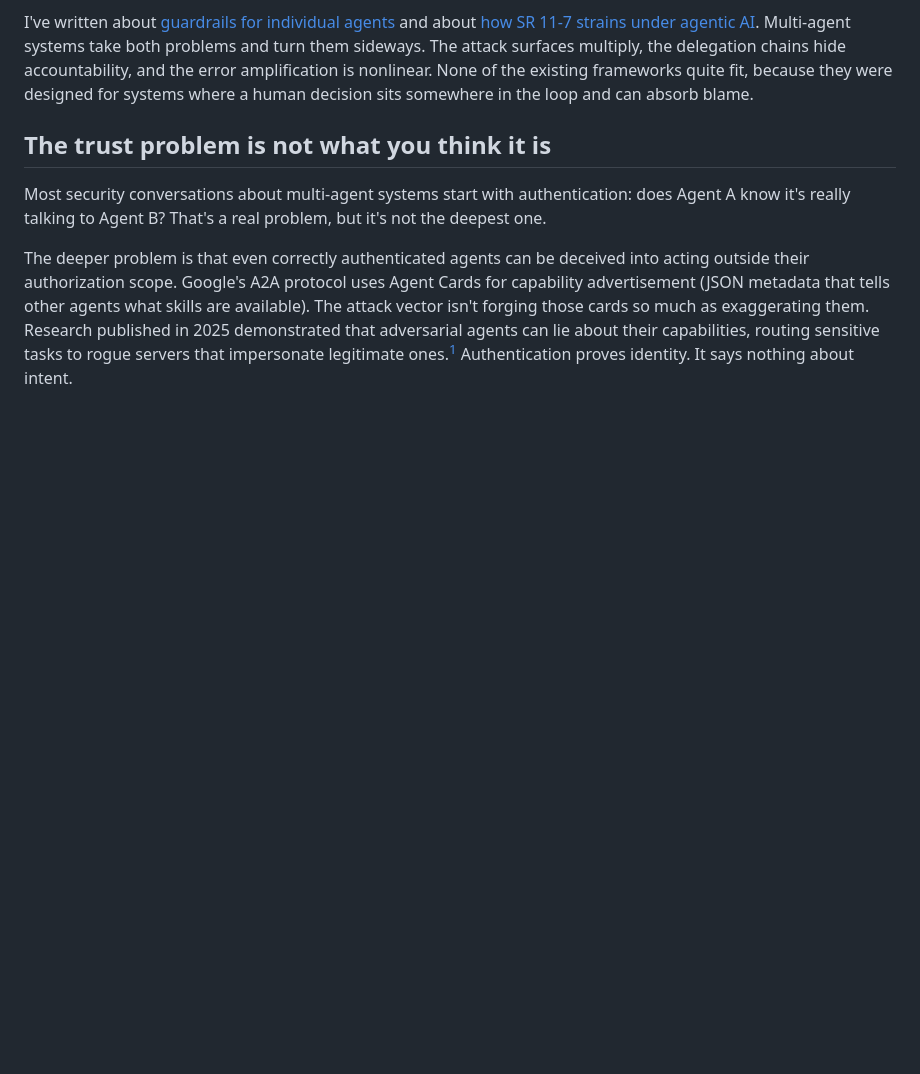
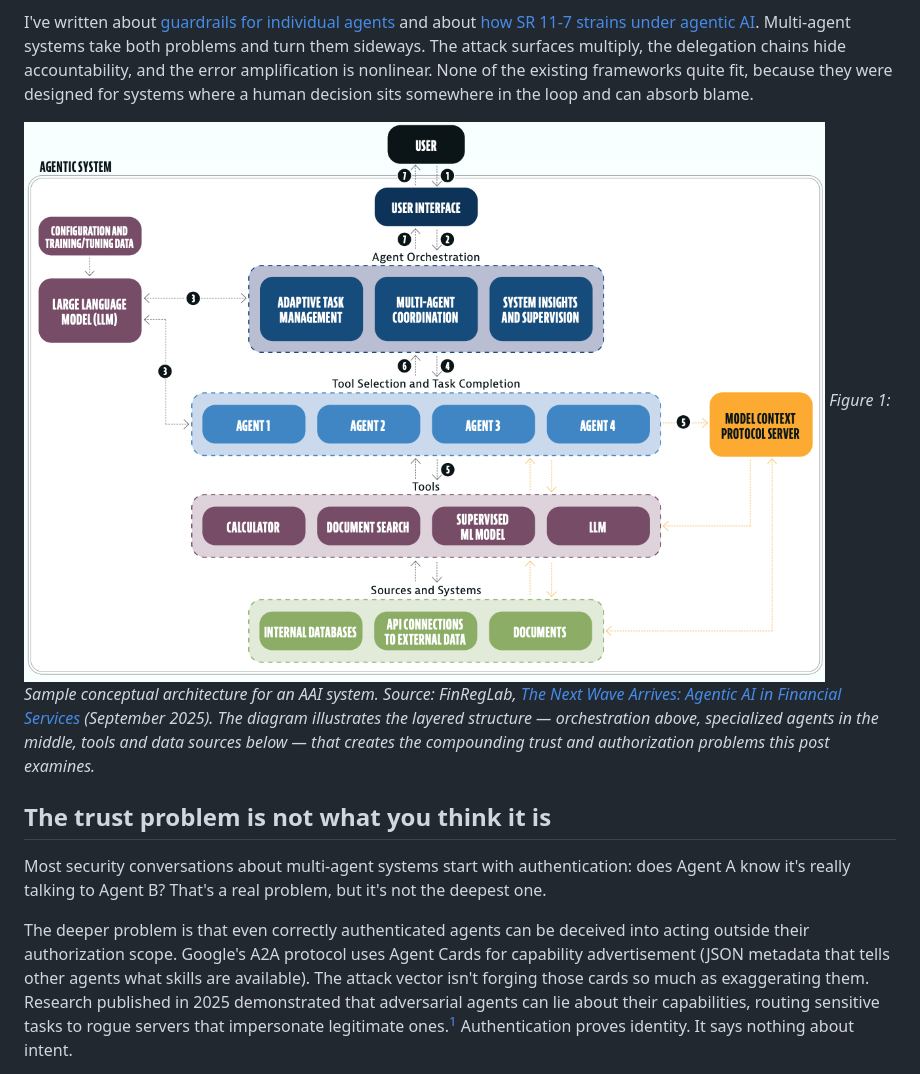
Before and after one commit to wesslen/wesslen.github.io, a Markdown page: posts/a2a-risks.md, the part around one of its changes. GitHub-like rendering; pictures changed too: img/finreglab-fig1-aai-system.jpg (added); blank space fills up the shorter version.

```diff
--- a/posts/a2a-risks.md
+++ b/posts/a2a-risks.md
@@ -14,6 +14,9 @@ Here's a question I've been sitting with for a while: if you chain three AI agen
 The honest answer is that we don't have a reliable way to tell. That interpretability gap shapes governance design decisions before deployment, and incident attribution after something goes wrong.
 
 I've written about [guardrails for individual agents](post.html?slug=guardrails) and about [how SR 11-7 strains under agentic AI](post.html?slug=sr11-7). Multi-agent systems take both problems and turn them sideways. The attack surfaces multiply, the delegation chains hide accountability, and the error amplification is nonlinear. None of the existing frameworks quite fit, because they were designed for systems where a human decision sits somewhere in the loop and can absorb blame.
+
+![Sample conceptual architecture for an AAI system showing user interface, orchestration layer, individual agents, tools, and MCP server](../img/finreglab-fig1-aai-system.jpg)
+*Figure 1: Sample conceptual architecture for an AAI system. Source: FinRegLab, [The Next Wave Arrives: Agentic AI in Financial Services](https://finreglab.org/research/the-next-wave-arrives-agentic-ai-in-financial-services/) (September 2025). The diagram illustrates the layered structure — orchestration above, specialized agents in the middle, tools and data sources below — that creates the compounding trust and authorization problems this post examines.*
 
 ## The trust problem is not what you think it is
 
```
Also changed, not shown: other parts of posts/a2a-risks.md (+6 -4 lines), posts/guardrails.md (+13 -12 lines), 1 other file.
